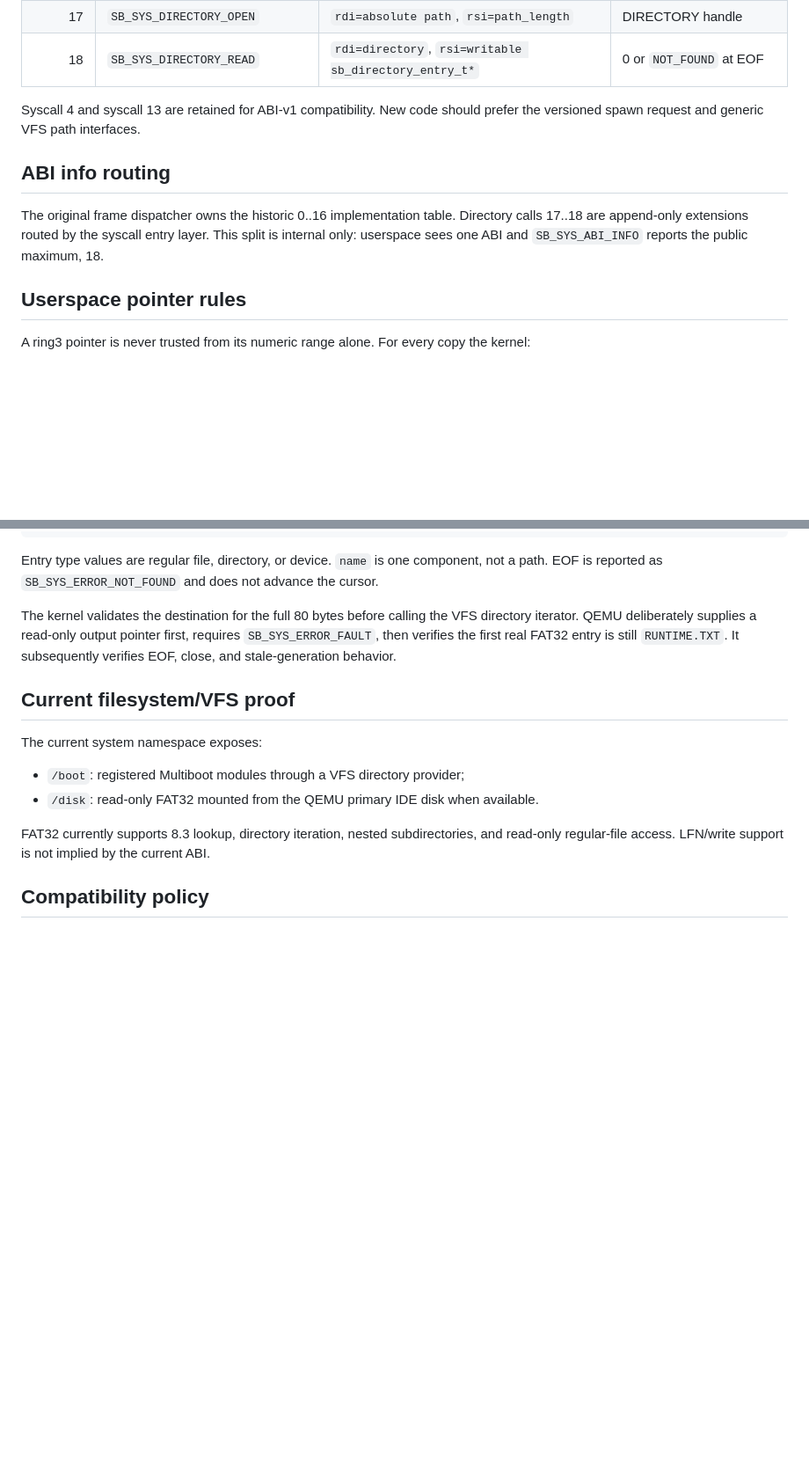
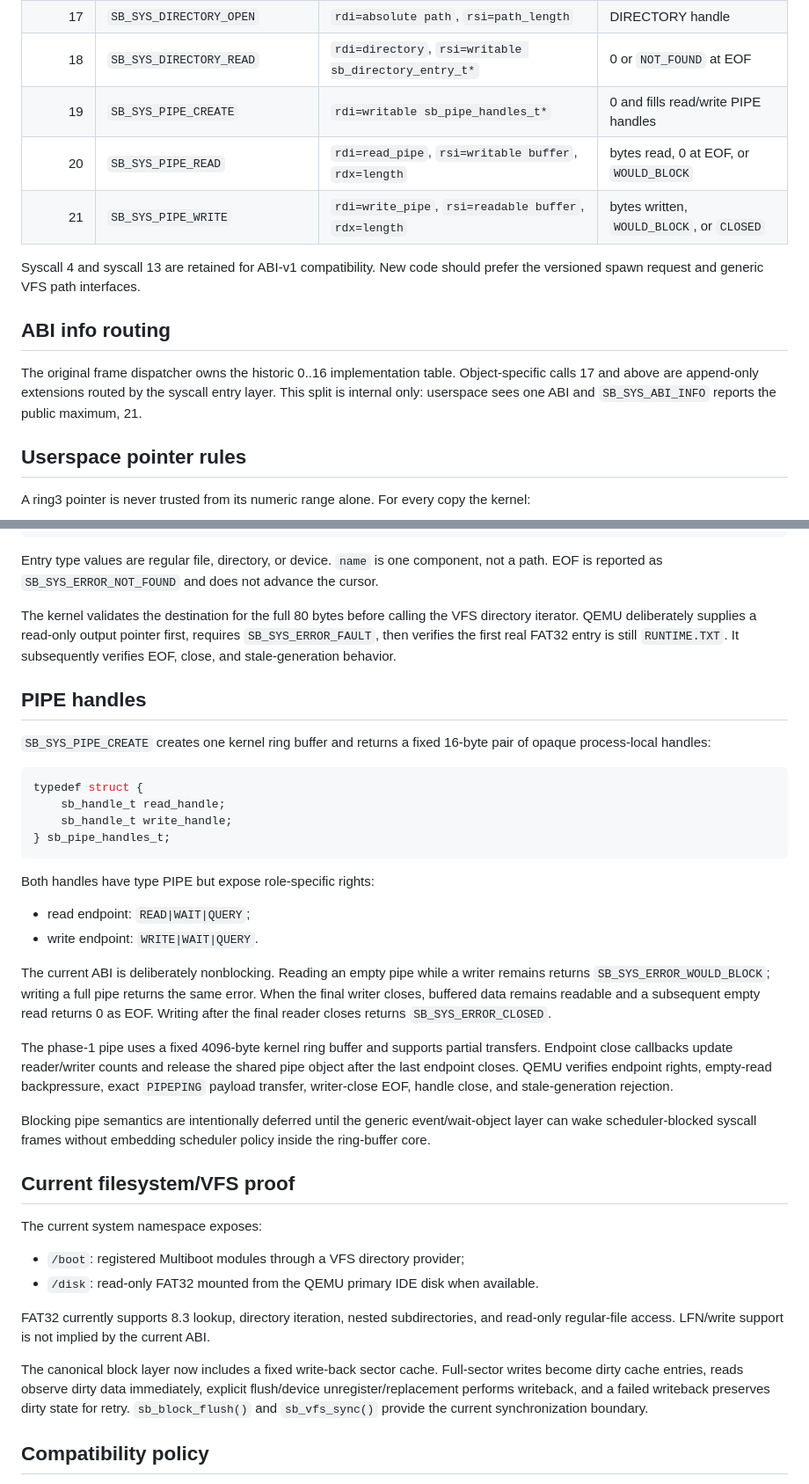
Before and after one commit to godrenkon/SuiraBox-OS, a Markdown page: docs/SYSCALL_ABI.md, 2 parts joined by grey strips. Shown at 88% size. GitHub-like rendering; blank space fills up the shorter version.

Commit message:
docs: record pipe ABI and sync progress

````diff
--- a/docs/SYSCALL_ABI.md
+++ b/docs/SYSCALL_ABI.md
@@ -67,12 +69,15 @@ The current public maximum syscall number is **18**.
 | 16 | `SB_SYS_FILE_OPEN` | `rdi=absolute path`, `rsi=path_length`, `rdx=access` | FILE handle |
 | 17 | `SB_SYS_DIRECTORY_OPEN` | `rdi=absolute path`, `rsi=path_length` | DIRECTORY handle |
 | 18 | `SB_SYS_DIRECTORY_READ` | `rdi=directory`, `rsi=writable sb_directory_entry_t*` | 0 or `NOT_FOUND` at EOF |
+| 19 | `SB_SYS_PIPE_CREATE` | `rdi=writable sb_pipe_handles_t*` | 0 and fills read/write PIPE handles |
+| 20 | `SB_SYS_PIPE_READ` | `rdi=read_pipe`, `rsi=writable buffer`, `rdx=length` | bytes read, 0 at EOF, or `WOULD_BLOCK` |
+| 21 | `SB_SYS_PIPE_WRITE` | `rdi=write_pipe`, `rsi=readable buffer`, `rdx=length` | bytes written, `WOULD_BLOCK`, or `CLOSED` |
 
 Syscall 4 and syscall 13 are retained for ABI-v1 compatibility. New code should prefer the versioned spawn request and generic VFS path interfaces.
 
 ## ABI info routing
 
-The original frame dispatcher owns the historic 0..16 implementation table. Directory calls 17..18 are append-only extensions routed by the syscall entry layer. This split is internal only: userspace sees one ABI and `SB_SYS_ABI_INFO` reports the public maximum, 18.
+The original frame dispatcher owns the historic 0..16 implementation table. Object-specific calls 17 and above are append-only extensions routed by the syscall entry layer. This split is internal only: userspace sees one ABI and `SB_SYS_ABI_INFO` reports the public maximum, 21.
 
 ## Userspace pointer rules
 
@@ -168,6 +175,28 @@ Entry type values are regular file, directory, or device. `name` is one componen
 
 The kernel validates the destination for the full 80 bytes before calling the VFS directory iterator. QEMU deliberately supplies a read-only output pointer first, requires `SB_SYS_ERROR_FAULT`, then verifies the first real FAT32 entry is still `RUNTIME.TXT`. It subsequently verifies EOF, close, and stale-generation behavior.
 
+## PIPE handles
+
+`SB_SYS_PIPE_CREATE` creates one kernel ring buffer and returns a fixed 16-byte pair of opaque process-local handles:
+
+```c
+typedef struct {
+    sb_handle_t read_handle;
+    sb_handle_t write_handle;
+} sb_pipe_handles_t;
+```
+
+Both handles have type PIPE but expose role-specific rights:
+
+- read endpoint: `READ|WAIT|QUERY`;
+- write endpoint: `WRITE|WAIT|QUERY`.
+
+The current ABI is deliberately nonblocking. Reading an empty pipe while a writer remains returns `SB_SYS_ERROR_WOULD_BLOCK`; writing a full pipe returns the same error. When the final writer closes, buffered data remains readable and a subsequent empty read returns 0 as EOF. Writing after the final reader closes returns `SB_SYS_ERROR_CLOSED`.
+
+The phase-1 pipe uses a fixed 4096-byte kernel ring buffer and supports partial transfers. Endpoint close callbacks update reader/writer counts and release the shared pipe object after the last endpoint closes. QEMU verifies endpoint rights, empty-read backpressure, exact `PIPEPING` payload transfer, writer-close EOF, handle close, and stale-generation rejection.
+
+Blocking pipe semantics are intentionally deferred until the generic event/wait-object layer can wake scheduler-blocked syscall frames without embedding scheduler policy inside the ring-buffer core.
+
 ## Current filesystem/VFS proof
 
 The current system namespace exposes:
@@ -176,6 +205,8 @@ The current system namespace exposes:
 - `/disk`: read-only FAT32 mounted from the QEMU primary IDE disk when available.
 
 FAT32 currently supports 8.3 lookup, directory iteration, nested subdirectories, and read-only regular-file access. LFN/write support is not implied by the current ABI.
+
+The canonical block layer now includes a fixed write-back sector cache. Full-sector writes become dirty cache entries, reads observe dirty data immediately, explicit flush/device unregister/replacement performs writeback, and a failed writeback preserves dirty state for retry. `sb_block_flush()` and `sb_vfs_sync()` provide the current synchronization boundary.
 
 ## Compatibility policy
 
````
Also changed, not shown: other parts of docs/SYSCALL_ABI.md (+6 -2 lines).
